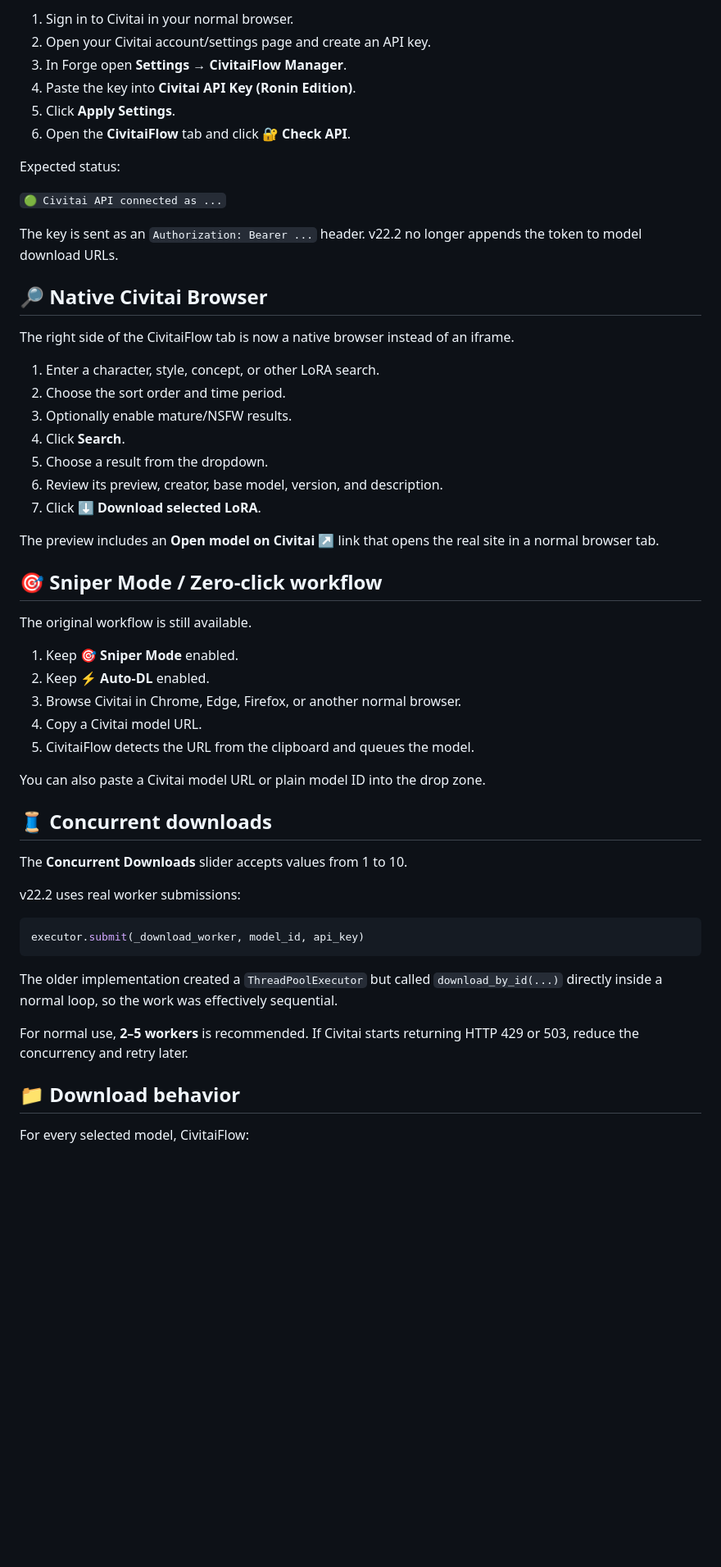
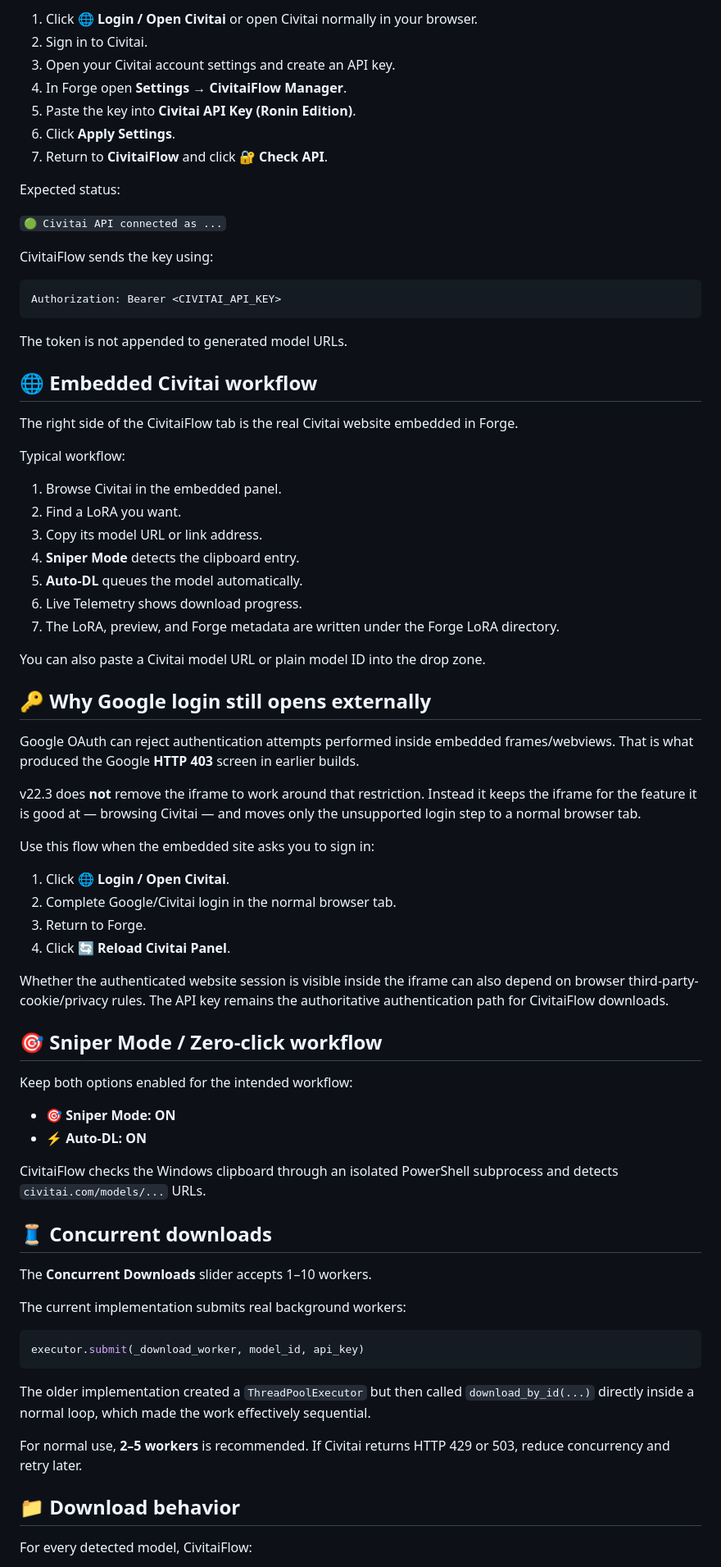
Before and after one commit to roninhub121/CivitaiFlow, a Markdown page: README.md, the part around one of its changes. Shown at 82% size. Drawn GitHub-style; blank space fills up the shorter version.

Commit message:
docs(civitaiflow): document restored embedded Civitai workflow

````diff
--- a/README.md
+++ b/README.md
@@ -52,58 +58,79 @@ Authenticated downloads should use a Civitai API key rather than trying to log i
 
-1. Sign in to Civitai in your normal browser.
-2. Open your Civitai account/settings page and create an API key.
-3. In Forge open **Settings → CivitaiFlow Manager**.
-4. Paste the key into **Civitai API Key (Ronin Edition)**.
-5. Click **Apply Settings**.
-6. Open the **CivitaiFlow** tab and click **🔐 Check API**.
+1. Click **🌐 Login / Open Civitai** or open Civitai normally in your browser.
+2. Sign in to Civitai.
+3. Open your Civitai account settings and create an API key.
+4. In Forge open **Settings → CivitaiFlow Manager**.
+5. Paste the key into **Civitai API Key (Ronin Edition)**.
+6. Click **Apply Settings**.
+7. Return to **CivitaiFlow** and click **🔐 Check API**.
 
 Expected status:
 
 `🟢 Civitai API connected as ...`
 
-The key is sent as an `Authorization: Bearer ...` header. v22.2 no longer appends the token to model download URLs.
+CivitaiFlow sends the key using:
 
-## 🔎 Native Civitai Browser
+```http
+Authorization: Bearer <CIVITAI_API_KEY>
+```
 
-The right side of the CivitaiFlow tab is now a native browser instead of an iframe.
+The token is not appended to generated model URLs.
 
-1. Enter a character, style, concept, or other LoRA search.
-2. Choose the sort order and time period.
-3. Optionally enable mature/NSFW results.
-4. Click **Search**.
-5. Choose a result from the dropdown.
-6. Review its preview, creator, base model, version, and description.
-7. Click **⬇️ Download selected LoRA**.
+## 🌐 Embedded Civitai workflow
 
-The preview includes an **Open model on Civitai ↗** link that opens the real site in a normal browser tab.
+The right side of the CivitaiFlow tab is the real Civitai website embedded in Forge.
+
+Typical workflow:
+
+1. Browse Civitai in the embedded panel.
+2. Find a LoRA you want.
+3. Copy its model URL or link address.
+4. **Sniper Mode** detects the clipboard entry.
+5. **Auto-DL** queues the model automatically.
+6. Live Telemetry shows download progress.
+7. The LoRA, preview, and Forge metadata are written under the Forge LoRA directory.
+
+You can also paste a Civitai model URL or plain model ID into the drop zone.
+
+## 🔑 Why Google login still opens externally
+
+Google OAuth can reject authentication attempts performed inside embedded frames/webviews. That is what produced the Google **HTTP 403** screen in earlier builds.
+
+v22.3 does **not** remove the iframe to work around that restriction. Instead it keeps the iframe for the feature it is good at — browsing Civitai — and moves only the unsupported login step to a normal browser tab.
+
+Use this flow when the embedded site asks you to sign in:
+
+1. Click **🌐 Login / Open Civitai**.
+2. Complete Google/Civitai login in the normal browser tab.
+3. Return to Forge.
+4. Click **🔄 Reload Civitai Panel**.
+
+Whether the authenticated website session is visible inside the iframe can also depend on browser third-party-cookie/privacy rules. The API key remains the authoritative authentication path for CivitaiFlow downloads.
 
 ## 🎯 Sniper Mode / Zero-click workflow
 
-The original workflow is still available.
+Keep both options enabled for the intended workflow:
 
-1. Keep **🎯 Sniper Mode** enabled.
-2. Keep **⚡ Auto-DL** enabled.
-3. Browse Civitai in Chrome, Edge, Firefox, or another normal browser.
-4. Copy a Civitai model URL.
-5. CivitaiFlow detects the URL from the clipboard and queues the model.
+- **🎯 Sniper Mode: ON**
+- **⚡ Auto-DL: ON**
 
-You can also paste a Civitai model URL or plain model ID into the drop zone.
+CivitaiFlow checks the Windows clipboard through an isolated PowerShell subprocess and detects `civitai.com/models/...` URLs.
 
 ## 🧵 Concurrent downloads
 
-The **Concurrent Downloads** slider accepts values from 1 to 10.
+The **Concurrent Downloads** slider accepts 1–10 workers.
 
-v22.2 uses real worker submissions:
+The current implementation submits real background workers:
 
 ```python
 executor.submit(_download_worker, model_id, api_key)
 ```
 
-The older implementation created a `ThreadPoolExecutor` but called `download_by_id(...)` directly inside a normal loop, so the work was effectively sequential.
+The older implementation created a `ThreadPoolExecutor` but then called `download_by_id(...)` directly inside a normal loop, which made the work effectively sequential.
 
-For normal use, **2–5 workers** is recommended. If Civitai starts returning HTTP 429 or 503, reduce the concurrency and retry later.
+For normal use, **2–5 workers** is recommended. If Civitai returns HTTP 429 or 503, reduce concurrency and retry later.
 
 ## 📁 Download behavior
 
-For every selected model, CivitaiFlow:
+For every detected model, CivitaiFlow:
 
````
Also changed, not shown: other parts of README.md (+62 -95 lines).
